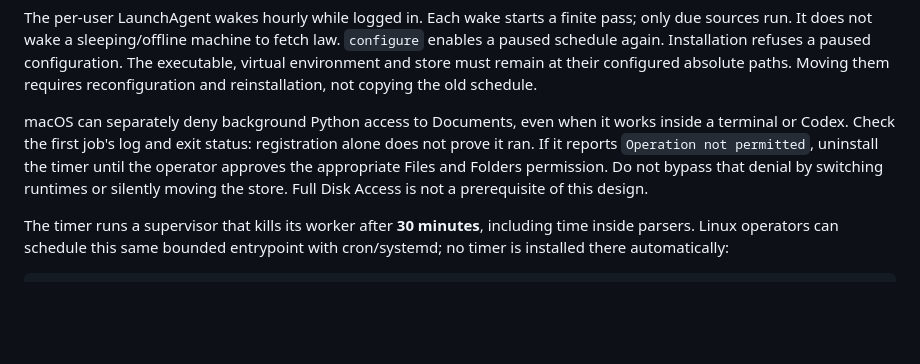
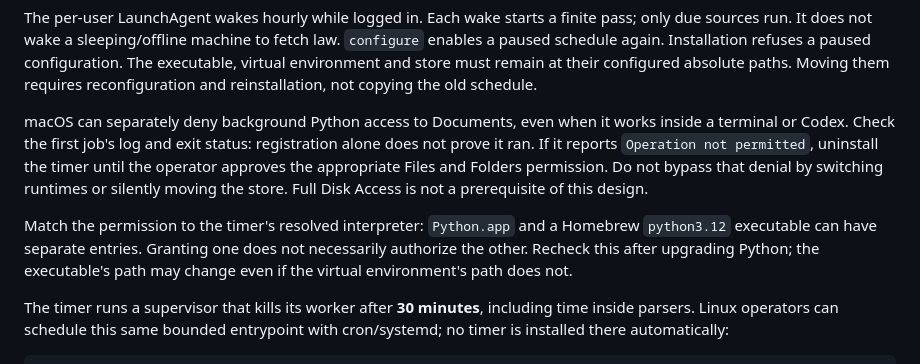
Before and after one commit to Matt-Vijay/psephosamerica, a Markdown page: docs/refresh.md, the part around the change. Rendered like a GitHub page; blank space fills up the shorter version.

```diff
--- a/docs/refresh.md
+++ b/docs/refresh.md
@@ -66,6 +66,11 @@ uninstall the timer until the operator approves the appropriate Files and Folder
 permission. Do not bypass that denial by switching runtimes or silently moving
 the store. Full Disk Access is not a prerequisite of this design.
 
+Match the permission to the timer's resolved interpreter: `Python.app` and a
+Homebrew `python3.12` executable can have separate entries. Granting one does
+not necessarily authorize the other. Recheck this after upgrading Python;
+the executable's path may change even if the virtual environment's path does not.
+
 The timer runs a supervisor that kills its worker after **30 minutes**, including
 time inside parsers. Linux operators can schedule this same bounded entrypoint
 with cron/systemd; no timer is installed there automatically:
```
Also changed, not shown: docs/status.md (+13 -6 lines).
